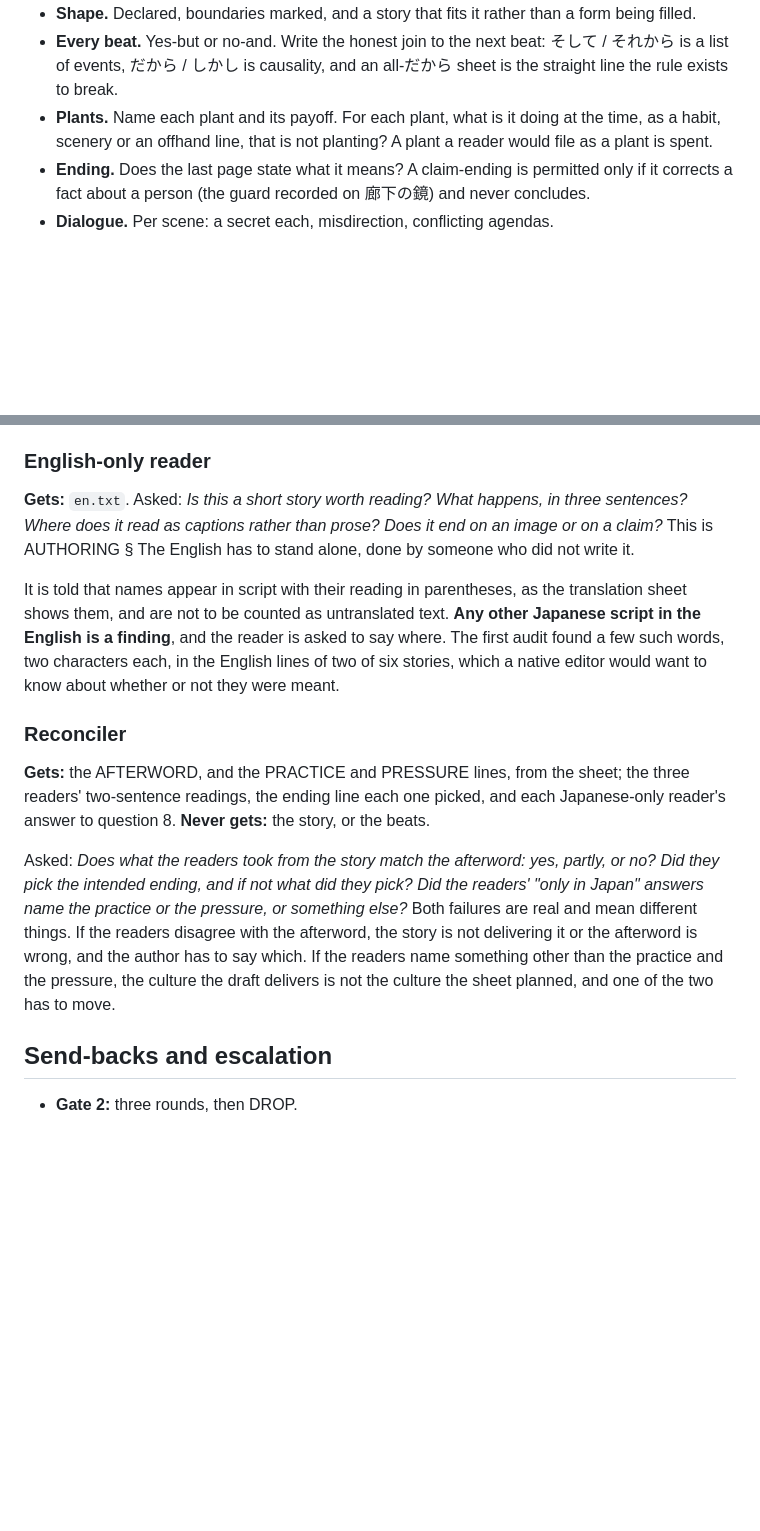
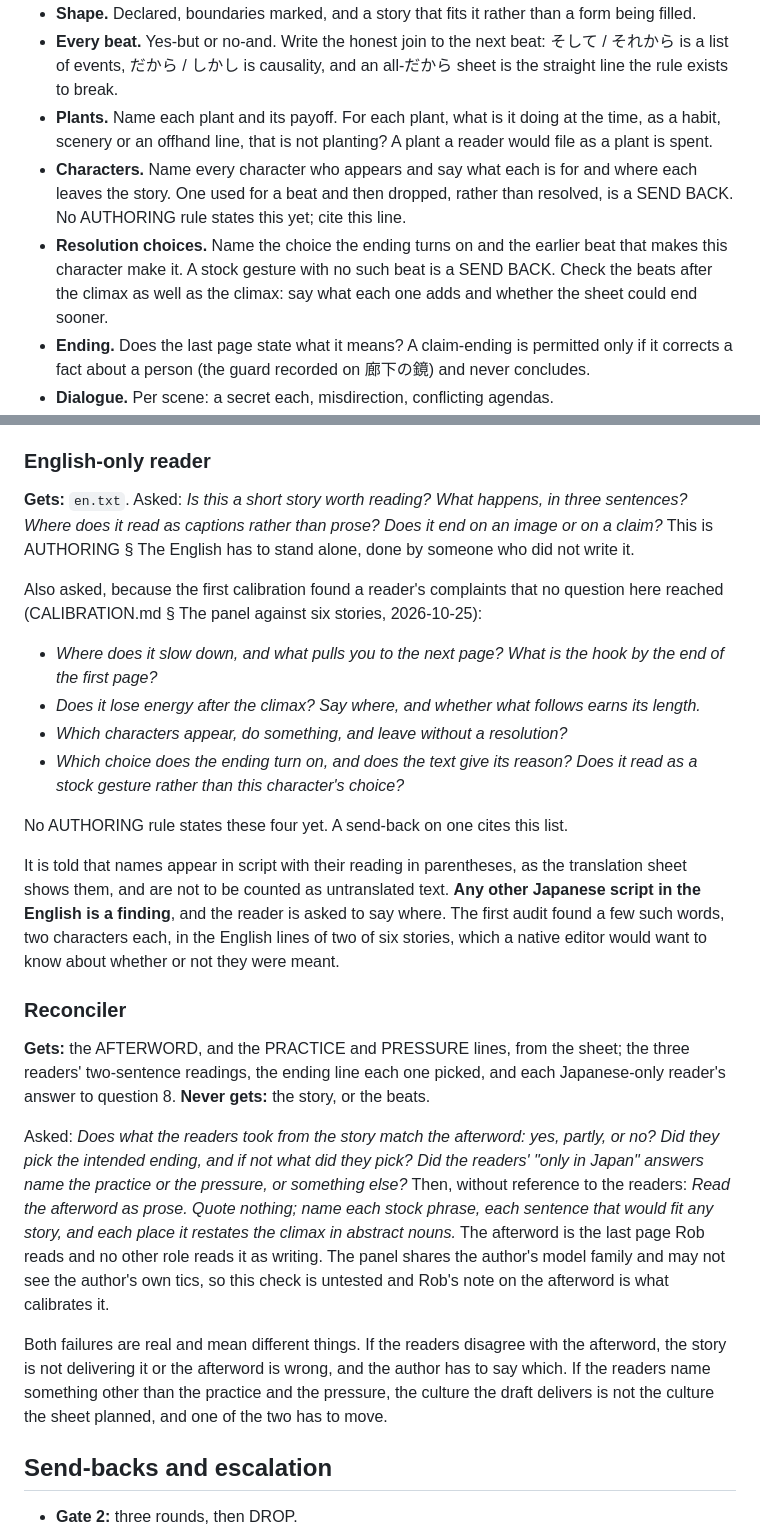
Before and after one commit to RobHelgeson/japanese-stories, a Markdown page: PANEL.md, 2 parts joined by grey strips. Drawn GitHub-style; blank space fills up the shorter version.

Commit message:
Add reader-experience checks to the panel's English-only reader, sheet critic and reconciler

```diff
--- a/PANEL.md
+++ b/PANEL.md
@@ -78,6 +78,8 @@ Asked, each answered PASS or SEND BACK with the rule, the beat, and one line of
 - **Shape.** Declared, boundaries marked, and a story that fits it rather than a form being filled.
 - **Every beat.** Yes-but or no-and. Write the honest join to the next beat: そして / それから is a list of events, だから / しかし is causality, and an all-だから sheet is the straight line the rule exists to break.
 - **Plants.** Name each plant and its payoff. For each plant, what is it doing at the time, as a habit, scenery or an offhand line, that is not planting? A plant a reader would file as a plant is spent.
+- **Characters.** Name every character who appears and say what each is for and where each leaves the story. One used for a beat and then dropped, rather than resolved, is a SEND BACK. No AUTHORING rule states this yet; cite this line.
+- **Resolution choices.** Name the choice the ending turns on and the earlier beat that makes this character make it. A stock gesture with no such beat is a SEND BACK. Check the beats after the climax as well as the climax: say what each one adds and whether the sheet could end sooner.
 - **Ending.** Does the last page state what it means? A claim-ending is permitted only if it corrects a fact about a person (the guard recorded on 廊下の鏡) and never concludes.
 - **Dialogue.** Per scene: a secret each, misdirection, conflicting agendas.
 - **The CULTURE block.** Each field against AUTHORING § The CULTURE block:
@@ -132,7 +134,16 @@ Two readers is the minimum, so that a disagreement is visible. Four is better fo
 
 ### English-only reader
 
-**Gets:** `en.txt`. Asked: *Is this a short story worth reading? What happens, in three sentences? Where does it read as captions rather than prose? Does it end on an image or on a claim?* This is AUTHORING § The English has to stand alone, done by someone who did not write it.
+**Gets:** `en.txt`. Asked: _Is this a short story worth reading? What happens, in three sentences? Where does it read as captions rather than prose? Does it end on an image or on a claim?_ This is AUTHORING § The English has to stand alone, done by someone who did not write it.
+
+Also asked, because the first calibration found a reader's complaints that no question here reached (CALIBRATION.md § The panel against six stories, 2026-10-25):
+
+- _Where does it slow down, and what pulls you to the next page? What is the hook by the end of the first page?_
+- _Does it lose energy after the climax? Say where, and whether what follows earns its length._
+- _Which characters appear, do something, and leave without a resolution?_
+- _Which choice does the ending turn on, and does the text give its reason? Does it read as a stock gesture rather than this character's choice?_
+
+No AUTHORING rule states these four yet. A send-back on one cites this list.
 
 It is told that names appear in script with their reading in parentheses, as the translation sheet shows them, and are not to be counted as untranslated text. **Any other Japanese script in the English is a finding**, and the reader is asked to say where. The first audit found a few such words, two characters each, in the English lines of two of six stories, which a native editor would want to know about whether or not they were meant.
 
@@ -140,7 +151,9 @@ It is told that names appear in script with their reading in parentheses, as the
 
 **Gets:** the AFTERWORD, and the PRACTICE and PRESSURE lines, from the sheet; the three readers' two-sentence readings, the ending line each one picked, and each Japanese-only reader's answer to question 8. **Never gets:** the story, or the beats.
 
-Asked: *Does what the readers took from the story match the afterword: yes, partly, or no? Did they pick the intended ending, and if not what did they pick? Did the readers' "only in Japan" answers name the practice or the pressure, or something else?* Both failures are real and mean different things. If the readers disagree with the afterword, the story is not delivering it or the afterword is wrong, and the author has to say which. If the readers name something other than the practice and the pressure, the culture the draft delivers is not the culture the sheet planned, and one of the two has to move.
+Asked: _Does what the readers took from the story match the afterword: yes, partly, or no? Did they pick the intended ending, and if not what did they pick? Did the readers' "only in Japan" answers name the practice or the pressure, or something else?_ Then, without reference to the readers: _Read the afterword as prose. Quote nothing; name each stock phrase, each sentence that would fit any story, and each place it restates the climax in abstract nouns._ The afterword is the last page Rob reads and no other role reads it as writing. The panel shares the author's model family and may not see the author's own tics, so this check is untested and Rob's note on the afterword is what calibrates it.
+
+Both failures are real and mean different things. If the readers disagree with the afterword, the story is not delivering it or the afterword is wrong, and the author has to say which. If the readers name something other than the practice and the pressure, the culture the draft delivers is not the culture the sheet planned, and one of the two has to move.
 
 ## Send-backs and escalation
 
```
Also changed, not shown: other parts of PANEL.md (+8 -8 lines).
